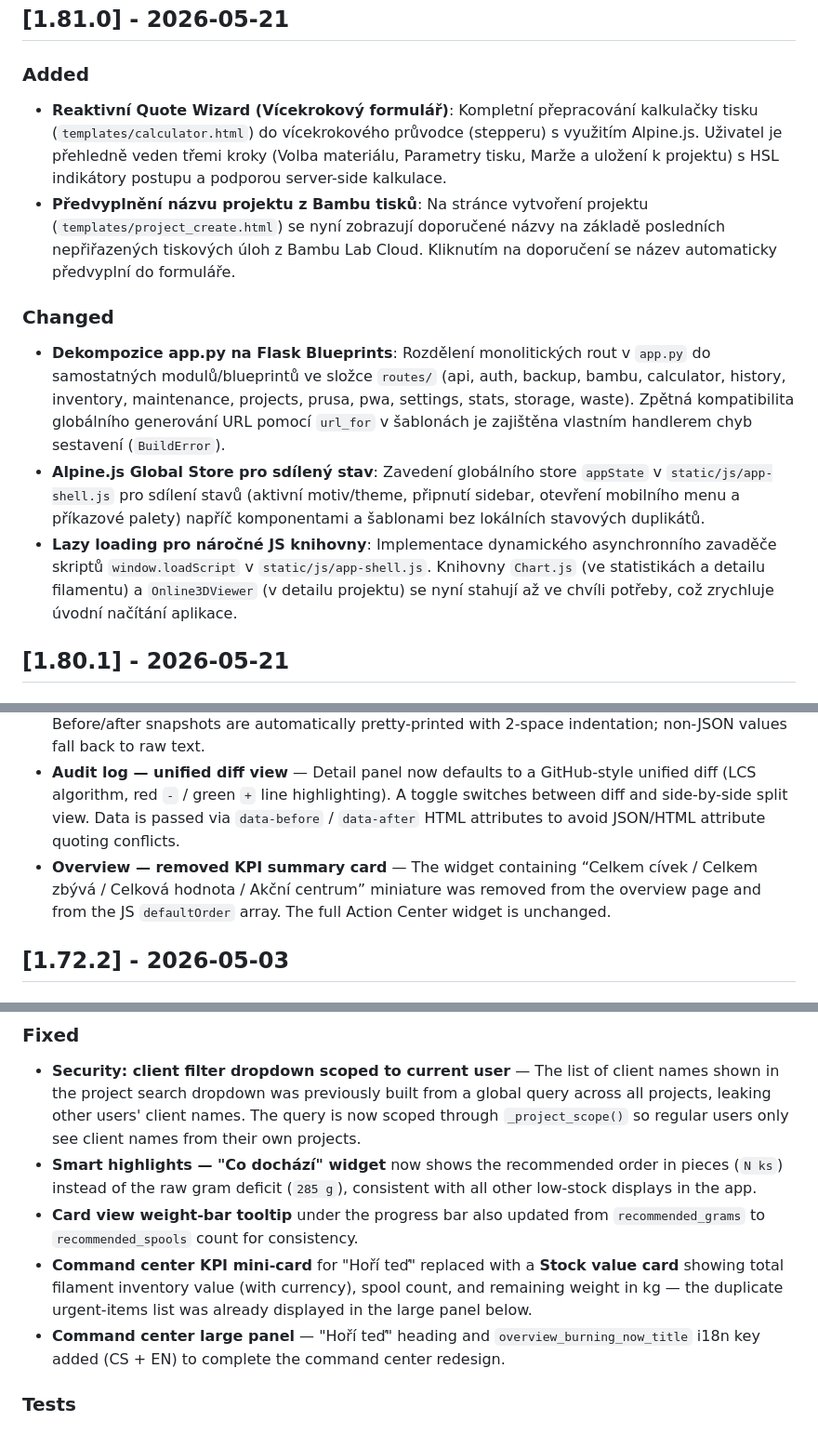
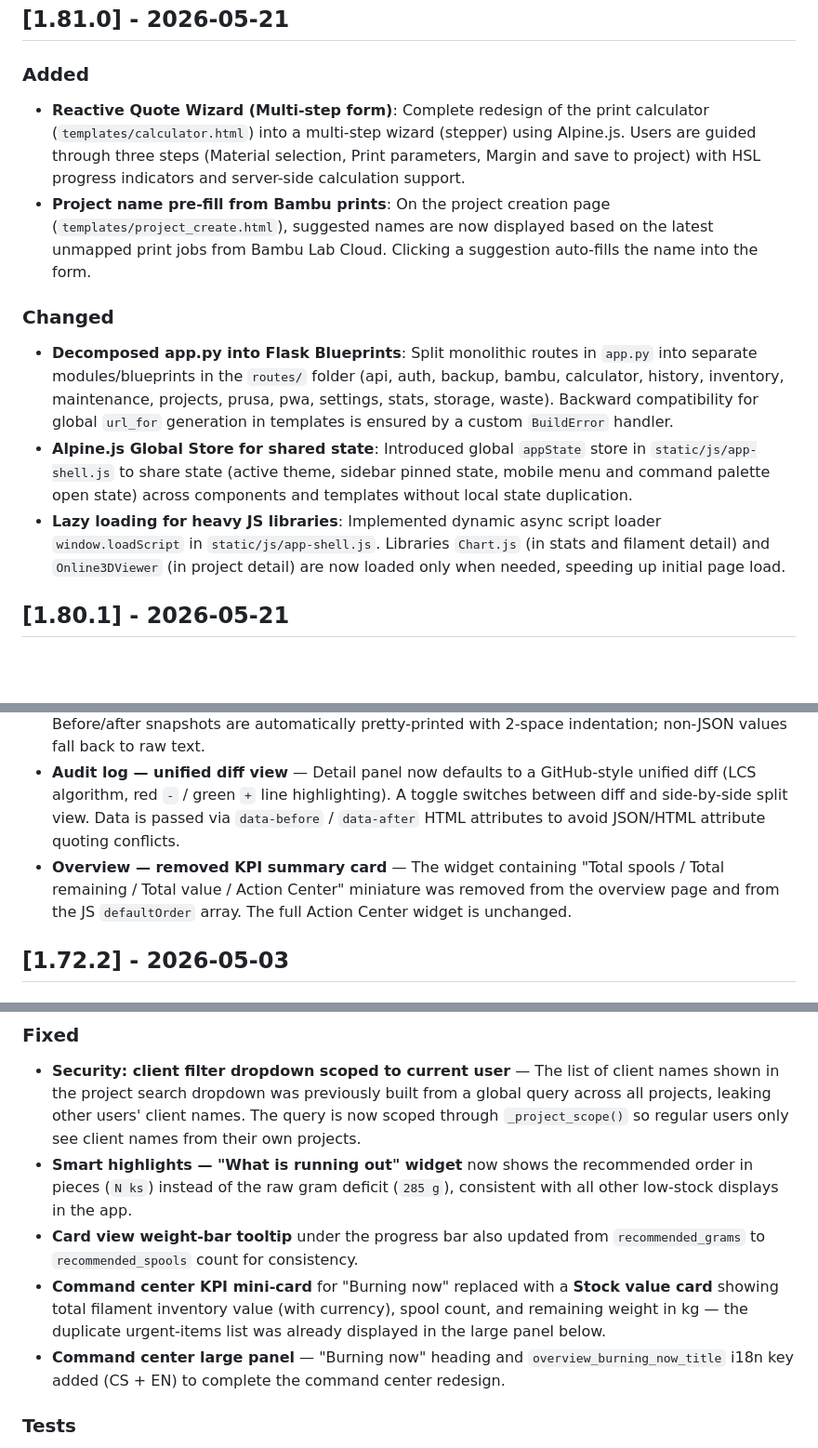
Before and after one commit to JackOneil/filament-manager, a Markdown page: CHANGELOG.md, 3 parts joined by grey strips. Shown at 93% size. GitHub-like rendering; blank space fills up the shorter version.

Commit message:
fix: update changelog to correct translations and improve clarity

```diff
--- a/CHANGELOG.md
+++ b/CHANGELOG.md
@@ -7,13 +7,13 @@ and this project adheres to [Semantic Versioning](https://semver.org/spec/v2.0.0
 
 ## [1.81.0] - 2026-05-21
 ### Added
-- **Reaktivní Quote Wizard (Vícekrokový formulář)**: Kompletní přepracování kalkulačky tisku (`templates/calculator.html`) do vícekrokového průvodce (stepperu) s využitím Alpine.js. Uživatel je přehledně veden třemi kroky (Volba materiálu, Parametry tisku, Marže a uložení k projektu) s HSL indikátory postupu a podporou server-side kalkulace.
-- **Předvyplnění názvu projektu z Bambu tisků**: Na stránce vytvoření projektu (`templates/project_create.html`) se nyní zobrazují doporučené názvy na základě posledních nepřiřazených tiskových úloh z Bambu Lab Cloud. Kliknutím na doporučení se název automaticky předvyplní do formuláře.
+- **Reactive Quote Wizard (Multi-step form)**: Complete redesign of the print calculator (`templates/calculator.html`) into a multi-step wizard (stepper) using Alpine.js. Users are guided through three steps (Material selection, Print parameters, Margin and save to project) with HSL progress indicators and server-side calculation support.
+- **Project name pre-fill from Bambu prints**: On the project creation page (`templates/project_create.html`), suggested names are now displayed based on the latest unmapped print jobs from Bambu Lab Cloud. Clicking a suggestion auto-fills the name into the form.
 
 ### Changed
-- **Dekompozice app.py na Flask Blueprints**: Rozdělení monolitických rout v `app.py` do samostatných modulů/blueprintů ve složce `routes/` (api, auth, backup, bambu, calculator, history, inventory, maintenance, projects, prusa, pwa, settings, stats, storage, waste). Zpětná kompatibilita globálního generování URL pomocí `url_for` v šablonách je zajištěna vlastním handlerem chyb sestavení (`BuildError`).
-- **Alpine.js Global Store pro sdílený stav**: Zavedení globálního store `appState` v `static/js/app-shell.js` pro sdílení stavů (aktivní motiv/theme, připnutí sidebar, otevření mobilního menu a příkazové palety) napříč komponentami a šablonami bez lokálních stavových duplikátů.
-- **Lazy loading pro náročné JS knihovny**: Implementace dynamického asynchronního zavaděče skriptů `window.loadScript` v `static/js/app-shell.js`. Knihovny `Chart.js` (ve statistikách a detailu filamentu) a `Online3DViewer` (v detailu projektu) se nyní stahují až ve chvíli potřeby, což zrychluje úvodní načítání aplikace.
+- **Decomposed app.py into Flask Blueprints**: Split monolithic routes in `app.py` into separate modules/blueprints in the `routes/` folder (api, auth, backup, bambu, calculator, history, inventory, maintenance, projects, prusa, pwa, settings, stats, storage, waste). Backward compatibility for global `url_for` generation in templates is ensured by a custom `BuildError` handler.
+- **Alpine.js Global Store for shared state**: Introduced global `appState` store in `static/js/app-shell.js` to share state (active theme, sidebar pinned state, mobile menu and command palette open state) across components and templates without local state duplication.
+- **Lazy loading for heavy JS libraries**: Implemented dynamic async script loader `window.loadScript` in `static/js/app-shell.js`. Libraries `Chart.js` (in stats and filament detail) and `Online3DViewer` (in project detail) are now loaded only when needed, speeding up initial page load.
 
 ## [1.80.1] - 2026-05-21
 ### Fixed
@@ -237,7 +237,7 @@ and this project adheres to [Semantic Versioning](https://semver.org/spec/v2.0.0
 - **Audit log — full-width expand row** — The "Show before/after" detail now expands into a second table row spanning all columns (`colspan="6"`), using multiple `<tbody x-data>` elements for correct Alpine.js scoping. Each entry has its own independent open/close state.
 - **Audit log — JSON pretty-print** — Added a `pretty_json` Jinja2 template filter in `app.py`. Before/after snapshots are automatically pretty-printed with 2-space indentation; non-JSON values fall back to raw text.
 - **Audit log — unified diff view** — Detail panel now defaults to a GitHub-style unified diff (LCS algorithm, red `-` / green `+` line highlighting). A toggle switches between diff and side-by-side split view. Data is passed via `data-before` / `data-after` HTML attributes to avoid JSON/HTML attribute quoting conflicts.
-- **Overview — removed KPI summary card** — The widget containing “Celkem cívek / Celkem zbývá / Celková hodnota / Akční centrum” miniature was removed from the overview page and from the JS `defaultOrder` array. The full Action Center widget is unchanged.
+- **Overview — removed KPI summary card** — The widget containing "Total spools / Total remaining / Total value / Action Center" miniature was removed from the overview page and from the JS `defaultOrder` array. The full Action Center widget is unchanged.
 
 ## [1.72.2] - 2026-05-03
 
@@ -463,10 +463,10 @@ and this project adheres to [Semantic Versioning](https://semver.org/spec/v2.0.0
 ## [1.61.0] - 2026-04-12
 ### Fixed
 - **Security: client filter dropdown scoped to current user** — The list of client names shown in the project search dropdown was previously built from a global query across all projects, leaking other users' client names. The query is now scoped through `_project_scope()` so regular users only see client names from their own projects.
-- **Smart highlights — "Co dochází" widget** now shows the recommended order in pieces (`N ks`) instead of the raw gram deficit (`285 g`), consistent with all other low-stock displays in the app.
+- **Smart highlights — "What is running out" widget** now shows the recommended order in pieces (`N ks`) instead of the raw gram deficit (`285 g`), consistent with all other low-stock displays in the app.
 - **Card view weight-bar tooltip** under the progress bar also updated from `recommended_grams` to `recommended_spools` count for consistency.
-- **Command center KPI mini-card** for "Hoří teď" replaced with a **Stock value card** showing total filament inventory value (with currency), spool count, and remaining weight in kg — the duplicate urgent-items list was already displayed in the large panel below.
-- **Command center large panel** — "Hoří teď" heading and `overview_burning_now_title` i18n key added (CS + EN) to complete the command center redesign.
+- **Command center KPI mini-card** for "Burning now" replaced with a **Stock value card** showing total filament inventory value (with currency), spool count, and remaining weight in kg — the duplicate urgent-items list was already displayed in the large panel below.
+- **Command center large panel** — "Burning now" heading and `overview_burning_now_title` i18n key added (CS + EN) to complete the command center redesign.
 
 ### Tests
 - Updated `test_projects_list_is_paginated_using_app_setting` and `test_project_client_is_rendered_as_filter_link` to match the current Alpine.js AJAX pagination and filter-click behavior (tests previously checked for URL-based `?page=2` links that no longer exist).
```
Also changed, not shown: other parts of CHANGELOG.md (+9 -9 lines).
